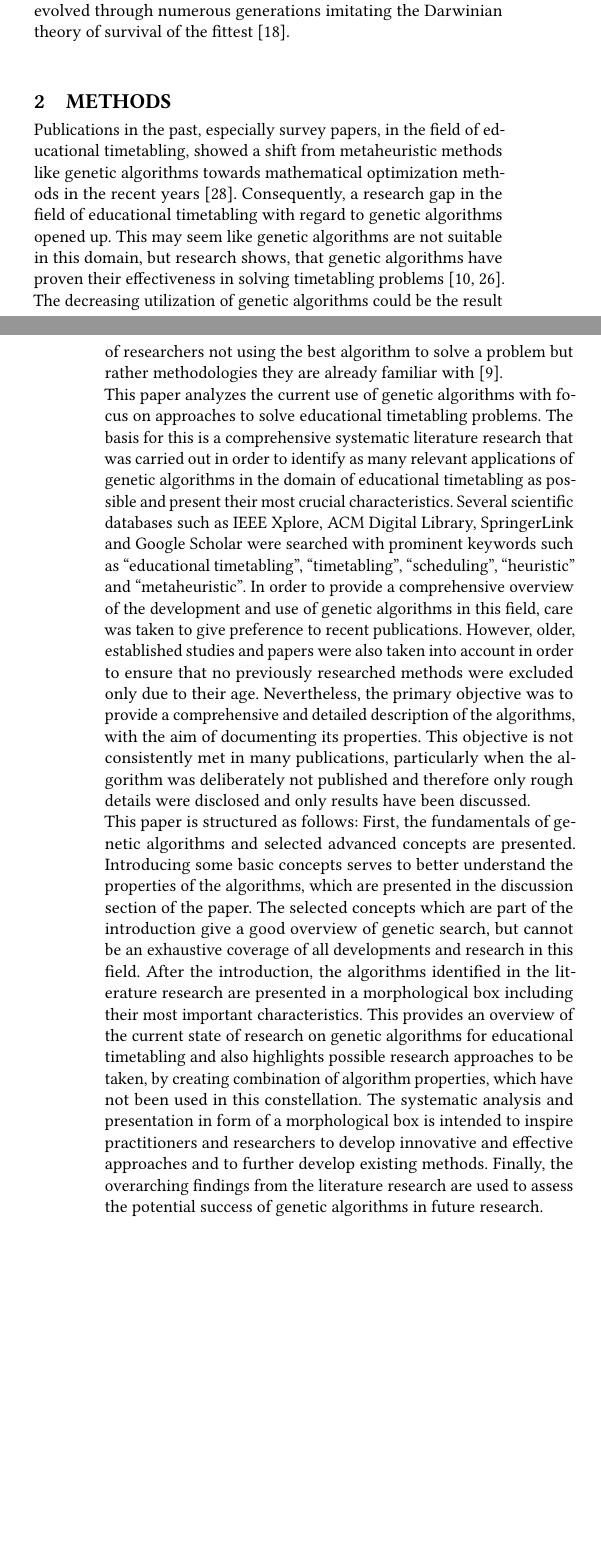
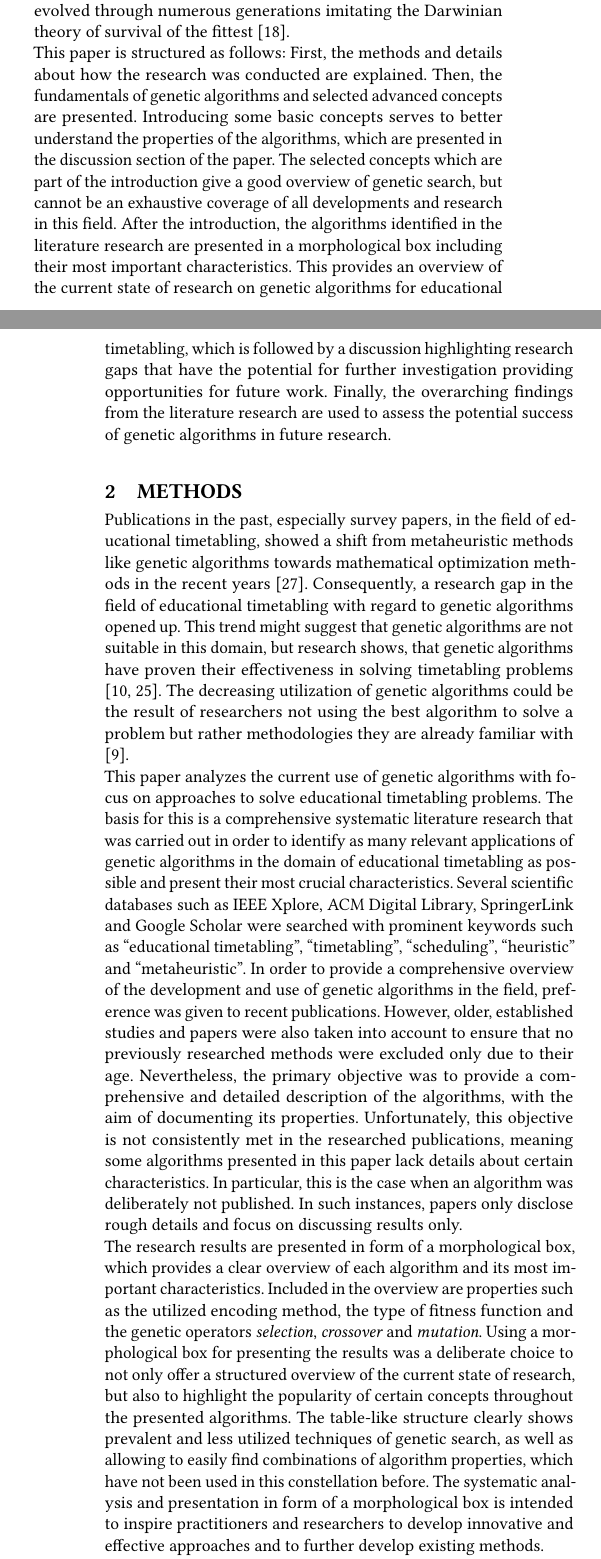
Before and after one commit to biwecka/gax-research-paper, a LaTeX paper (main.tex): two parts of the columns of pages 1 and 2 of 9, joined at a grey line, cut so that both start at the same text, the shorter picture padded with empty space. Compiled offline with pdfLaTeX.

Commit message:
correction of draft (after feedback)

```diff
--- a/main.tex
+++ b/main.tex
@@ -220,7 +220,32 @@ genetic algorithms utilize a population based approach, meaning multiple
 solution candidates are iteratively evolved through numerous generations
 imitating the Darwinian theory of survival of the fittest \cite{Katoch2021}.
 
-% Introduce structure here? Or better do this in the "Methods" chapter?
+%% Structure of the paper
+This paper is structured as follows:
+First, the methods and details about how the research was conducted are
+explained.
+%
+Then, the fundamentals of genetic algorithms and selected advanced concepts
+are presented. Introducing some basic concepts serves to better understand the
+properties of the algorithms, which are presented in the
+discussion section % TODO: change "discussion section" to "research results ..."
+of the paper. The selected concepts which are part of the introduction give
+a good overview of genetic search, but cannot be an exhaustive coverage of
+all developments and research in this field.
+%
+After the introduction, the algorithms identified in the literature research
+are presented in a morphological box including their most important
+characteristics.
+This provides an overview of the current state of research on genetic
+algorithms for educational timetabling, which is followed by a discussion
+highlighting research gaps that have the potential for further investigation
+providing opportunities for future work.
+%
+Finally, the overarching findings from the literature research are used to
+assess the potential success of genetic algorithms in future research.
+
+% TODO: Wenn noch ein zusätzliches Kapitel hinzugefügt wird, dann muss das hier
+%       auch irgendwie noch eingefügt werden.
 
 
 %% Methods ------------------------------------------------------------------ %%
@@ -234,9 +259,9 @@ towards mathematical optimization methods in the recent years
 Consequently, a research gap in the field of educational timetabling
 with regard to genetic algorithms opened up.
 %
-This may seem like genetic algorithms are not suitable in this domain,
-but research shows, that genetic algorithms have proven their effectiveness
-in solving timetabling problems \cite{Rezaeipanah2019,Chen2021}.
+This trend might suggest that genetic algorithms are not suitable in this
+domain, but research shows, that genetic algorithms have proven their
+effectiveness in solving timetabling problems \cite{Rezaeipanah2019,Chen2021}.
 %
 The decreasing utilization of genetic algorithms could be the result of
 researchers not using the best algorithm to solve a problem but rather
@@ -258,40 +283,46 @@ SpringerLink and Google Scholar were searched with prominent keywords such as
 \enquote{heuristic} and \enquote{metaheuristic}.
 %
 In order to provide a comprehensive overview of the development and use of
-genetic algorithms in this field, care was taken to give preference to recent
-publications. However, older, established studies and papers were also taken
-into account in order to ensure that no previously researched methods were
-excluded only due to their age.
+genetic algorithms in the field, preference was given to recent publications.
+However, older, established studies and papers were also taken into account
+to ensure that no previously researched methods were excluded only due to their
+age.
 %
 Nevertheless, the primary objective was to provide a comprehensive and detailed
 description of the algorithms, with the aim of documenting its properties.
-This objective is not consistently met in many publications, particularly
-when the algorithm was deliberately not published and therefore only rough
-details were disclosed and only results have been discussed.
-
-
-%% Structure of the paper
-This paper is structured as follows:
-First, the fundamentals of genetic algorithms and selected advanced concepts
-are presented. Introducing some basic concepts serves to better understand the
-properties of the algorithms, which are presented in the discussion section
-of the paper. The selected concepts which are part of the introduction give
-a good overview of genetic search, but cannot be an exhaustive coverage of
-all developments and research in this field.
+Unfortunately, this objective is not consistently met in the researched
+publications, meaning some algorithms presented in this paper lack details
+about certain characteristics.
+In particular, this is the case when an algorithm was deliberately not
+published. In such instances, papers only disclose rough details and focus on
+discussing results only.
+
+The research results are presented in form of a morphological box, which
+provides a clear overview of each algorithm and its most important
+characteristics.
+Included in the overview are properties such as the utilized encoding method,
+the type of fitness function and the genetic operators \textit{selection},
+\textit{crossover} and \textit{mutation}.
 %
-After the introduction, the algorithms identified in the literature research
-are presented in a morphological box including their most important
-characteristics.
-This provides an overview of the current state of research on genetic algorithms
-for educational timetabling and also highlights possible research approaches
-to be taken, by creating combination of algorithm properties, which have not
-been used in this constellation.
+Using a morphological box for presenting the results was a deliberate choice
+to not only offer a structured overview of the current state of research,
+but also to highlight the popularity of certain concepts throughout the
+presented algorithms.
+The table-like structure clearly shows prevalent and less utilized techniques
+of genetic search, as well as allowing to easily find combinations of algorithm
+properties, which have not been used in this constellation before.
+%
 The systematic analysis and presentation in form of a morphological box is
 intended to inspire practitioners and researchers to develop innovative
 and effective approaches and to further develop existing methods.
-%
-Finally, the overarching findings from the literature research are used to
-assess the potential success of genetic algorithms in future research.
+
+% This provides an overview of the current state of research on genetic algorithms
+% for educational timetabling and also highlights possible research approaches
+% to be taken, by creating combination of algorithm properties, which have not
+% been used in this constellation.
+% The systematic analysis and presentation in form of a morphological box is
+% intended to inspire practitioners and researchers to develop innovative
+% and effective approaches and to further develop existing methods.
 
 
 %% Basic Concepts ----------------------------------------------------------- %%
```
Also changed, not shown: main.pdf, main.tex (124 more changed lines).
